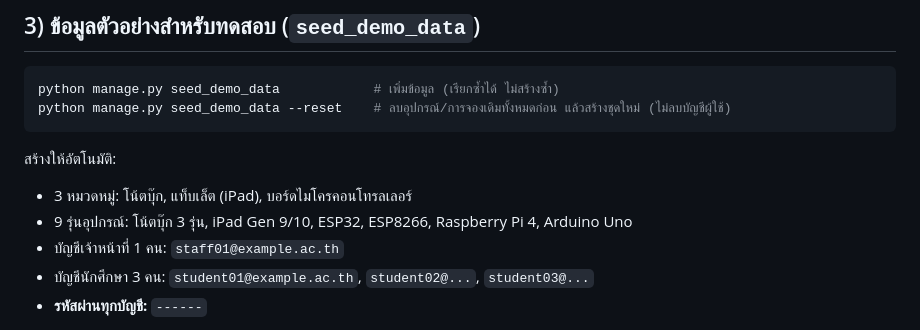
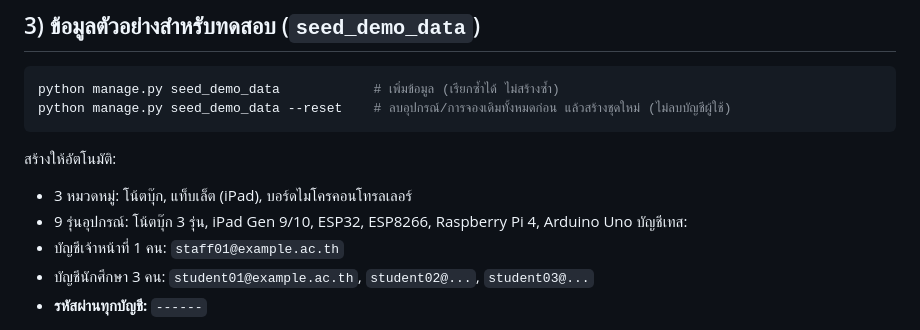
Before and after one commit to Parkjindream/it-device-borrowing-system, a Markdown page: README.md, the part around the change. Drawn GitHub-style.

Commit message:
แก้ข้อมูล readme.md

```diff
--- a/README.md
+++ b/README.md
@@ -99,6 +99,7 @@ python manage.py seed_demo_data --reset    # ลบอุปกรณ์/กา
 สร้างให้อัตโนมัติ:
 - 3 หมวดหมู่: โน้ตบุ๊ก, แท็บเล็ต (iPad), บอร์ดไมโครคอนโทรลเลอร์
 - 9 รุ่นอุปกรณ์: โน้ตบุ๊ก 3 รุ่น, iPad Gen 9/10, ESP32, ESP8266, Raspberry Pi 4, Arduino Uno
+บัญชีเทส:
 - บัญชีเจ้าหน้าที่ 1 คน: `staff01@example.ac.th`
 - บัญชีนักศึกษา 3 คน: `student01@example.ac.th`, `student02@...`, `student03@...`
 - **รหัสผ่านทุกบัญชี:** `------`
```
